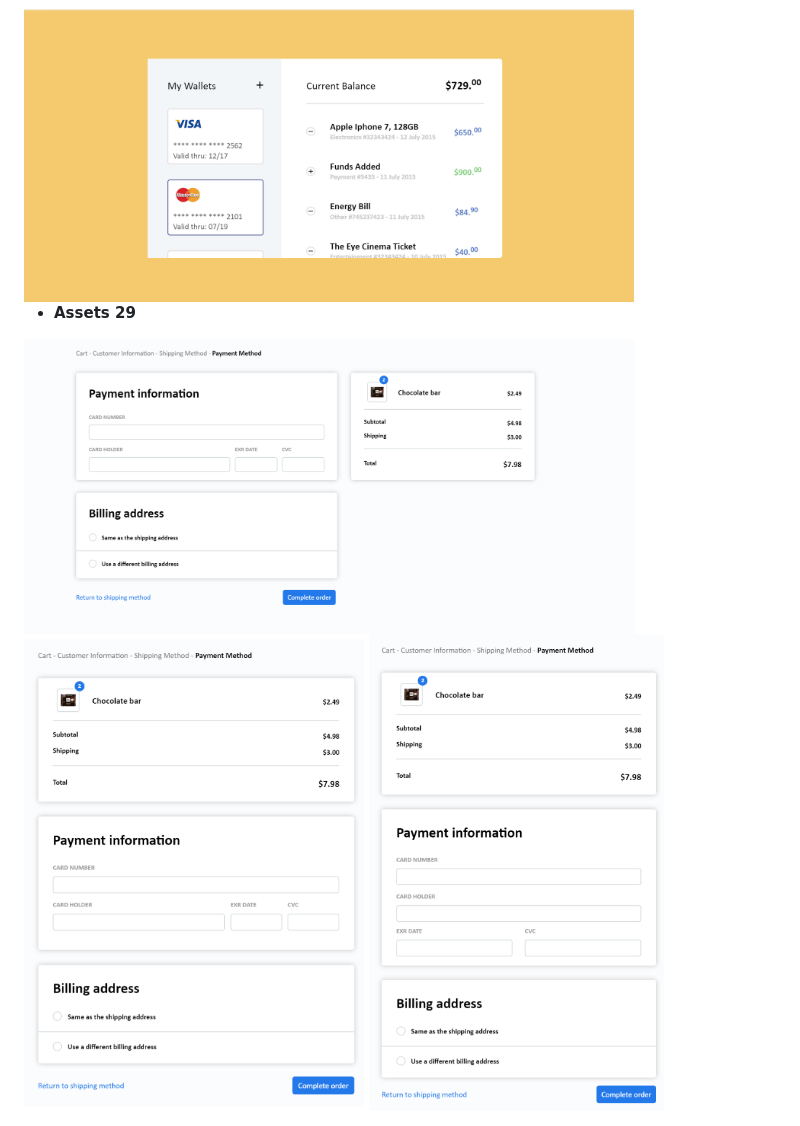
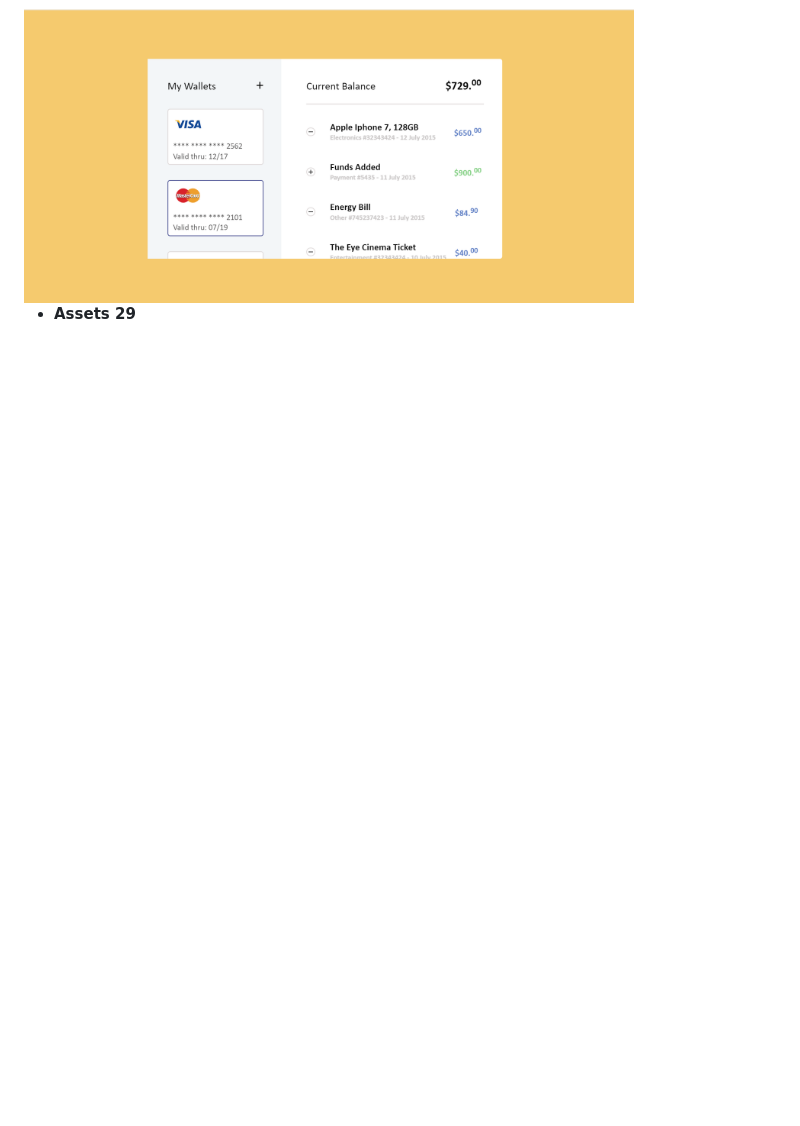
Before and after one commit to appolinariy/Layout, a Markdown page: README.md, the part around the change. Drawn GitHub-style; pictures changed too: assets 29/итог1.png, assets 29/итог2.png (deleted), assets 29/итог3.png (deleted); blank space fills up the shorter version.

```diff
--- a/README.md
+++ b/README.md
@@ -13,6 +13,3 @@ _HTML \ CSS_
 <img width=610px height=300px src='https://github.com/appolinariy/Layout/blob/master/assets%208/итог.png'>
 
 * **Assets 29**
-
-<img width=610px height=300px src='https://github.com/appolinariy/Layout/blob/assets_29/assets%2029/%D0%B8%D1%82%D0%BE%D0%B31.png'>
-<img width=340px height=470px src='https://github.com/appolinariy/Layout/blob/assets_29/assets%2029/%D0%B8%D1%82%D0%BE%D0%B33.png'> <img  width=295px height=470px src='https://github.com/appolinariy/Layout/blob/assets_29/assets%2029/%D0%B8%D1%82%D0%BE%D0%B32.png'>
```
